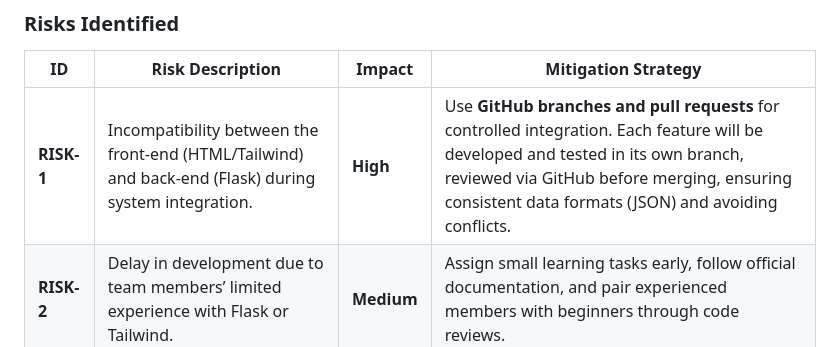
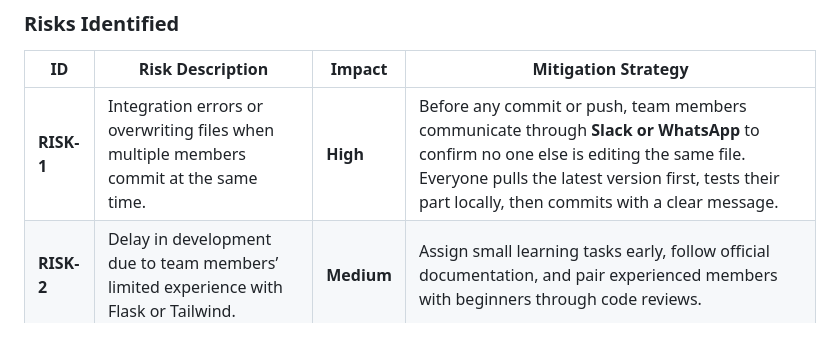
Before and after one commit to Hardy1111/UniVerse_Project, a Markdown page: docs/REQUIREMENTS_VALIDATION.md, the part around the change. Rendered like a GitHub page.

Commit message:
Revise risks and mitigation strategies in documentation
Updated risk descriptions and mitigation strategies for integration issues.

```diff
--- a/docs/REQUIREMENTS_VALIDATION.md
+++ b/docs/REQUIREMENTS_VALIDATION.md
@@ -39,7 +39,7 @@ The completeness check ensures that every critical system function has been capt
 
 | ID | Risk Description | Impact | Mitigation Strategy |
 |----|------------------|---------|----------------------|
-| **RISK-1** | Incompatibility between the front-end (HTML/Tailwind) and back-end (Flask) during system integration. | **High** | Use **GitHub branches and pull requests** for controlled integration. Each feature will be developed and tested in its own branch, reviewed via GitHub before merging, ensuring consistent data formats (JSON) and avoiding conflicts. |
+| **RISK-1** | Integration errors or overwriting files when multiple members commit at the same time. | **High** | Before any commit or push, team members communicate through **Slack or WhatsApp** to confirm no one else is editing the same file. Everyone pulls the latest version first, tests their part locally, then commits with a clear message. |
 | **RISK-2** | Delay in development due to team members’ limited experience with Flask or Tailwind. | **Medium** | Assign small learning tasks early, follow official documentation, and pair experienced members with beginners through code reviews. |
 | **RISK-3** | Poor or confusing UI design may make navigation difficult for first-time users. | **Medium** | Conduct quick usability tests with students, gather feedback, and refine layouts before final submission. |
 
```
